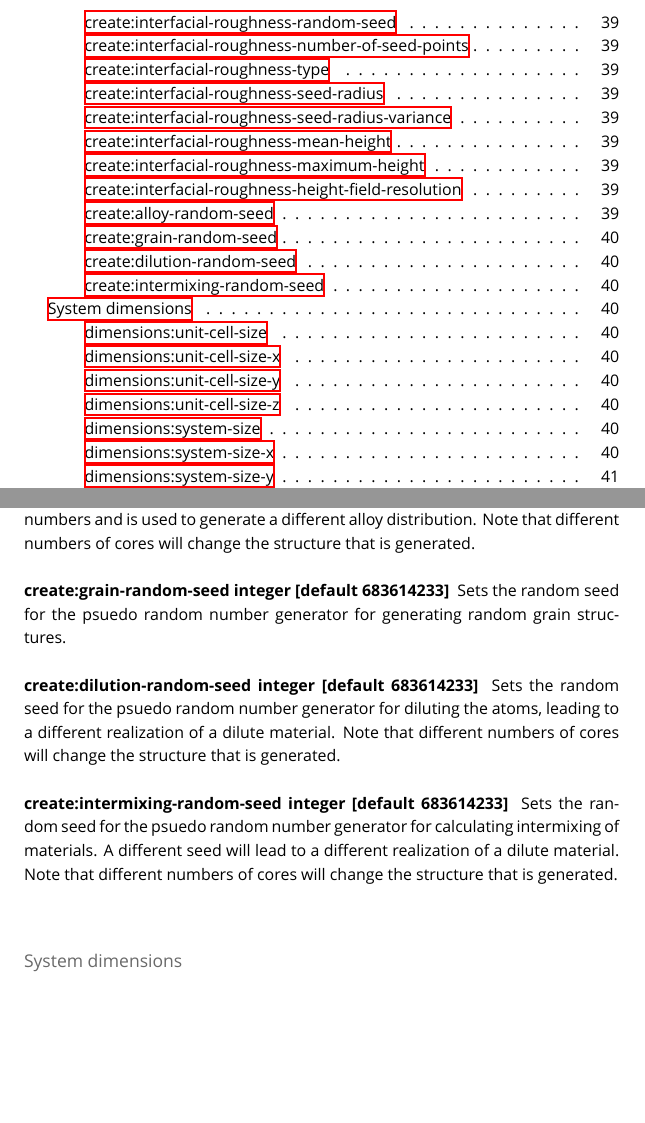
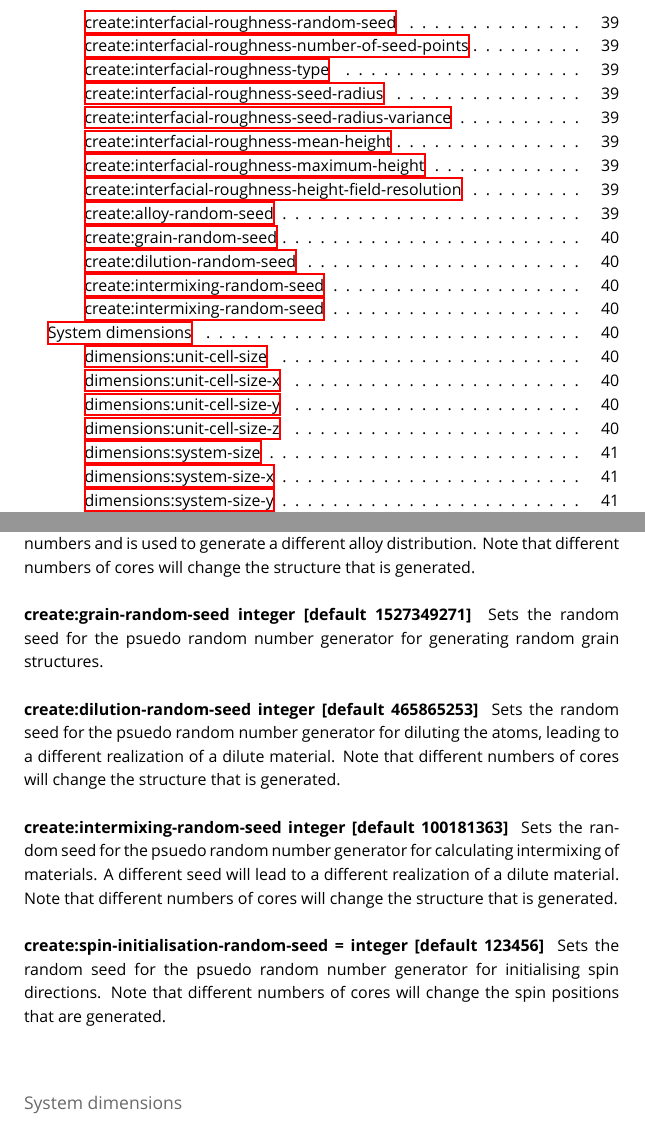
Before and after one commit to richard-evans/vampire, a LaTeX thesis (manual/vampire-manual.tex, which reads manual/InputFileCommandReference/Chapter.tex): two parts of pages 6 and 41 of 69, joined at a grey line, cut so that both start at the same text, the shorter picture padded with empty space. Compiled offline with XeLaTeX; a missing font is replaced by an installed copy or a similar font.

Commit message:
Added manual entry and updated defaults for random seed options

```diff
--- a/manual/InputFileCommandReference/Chapter.tex
+++ b/manual/InputFileCommandReference/Chapter.tex
@@ -89,23 +89,29 @@ repeatable results for the same simulation. The seed determines the actual
 sequence of numbers and is used to generate a different alloy distribution.
 Note that different numbers of cores will change the structure that is generated.\\
 
-{\zicf create:grain-random-seed integer [default 683614233]}
+{\zicf create:grain-random-seed integer [default 1527349271]}
 \addcontentsline{toc}{subsection}{create:grain-random-seed}
 Sets the random seed for the psuedo random number generator for generating random
 grain structures. \\
 
-{\zicf create:dilution-random-seed integer [default 683614233]}
+{\zicf create:dilution-random-seed integer [default 465865253]}
 \addcontentsline{toc}{subsection}{create:dilution-random-seed}
 Sets the random seed for the psuedo random number generator for diluting the
 atoms, leading to a different realization of a dilute material. Note that
 different numbers of cores will change the structure that is generated.\\
 
-{\zicf create:intermixing-random-seed integer [default 683614233]}
+{\zicf create:intermixing-random-seed integer [default 100181363]}
 \addcontentsline{toc}{subsection}{create:intermixing-random-seed}
 Sets the random seed for the psuedo random number generator for calculating
 intermixing of materials. A different seed will lead to a different realization
 of a dilute material. Note that different numbers of cores will change the
 structure that is generated.\\
+
+{\zicf create:spin-initialisation-random-seed = integer [default 123456]}
+\addcontentsline{toc}{subsection}{create:intermixing-random-seed}
+Sets the random seed for the psuedo random number generator for initialising
+spin directions. Note that different numbers of cores will change the
+spin positions that are generated.\\
 
 \section*{System dimensions}
 \addcontentsline{toc}{section}{System dimensions}
```
